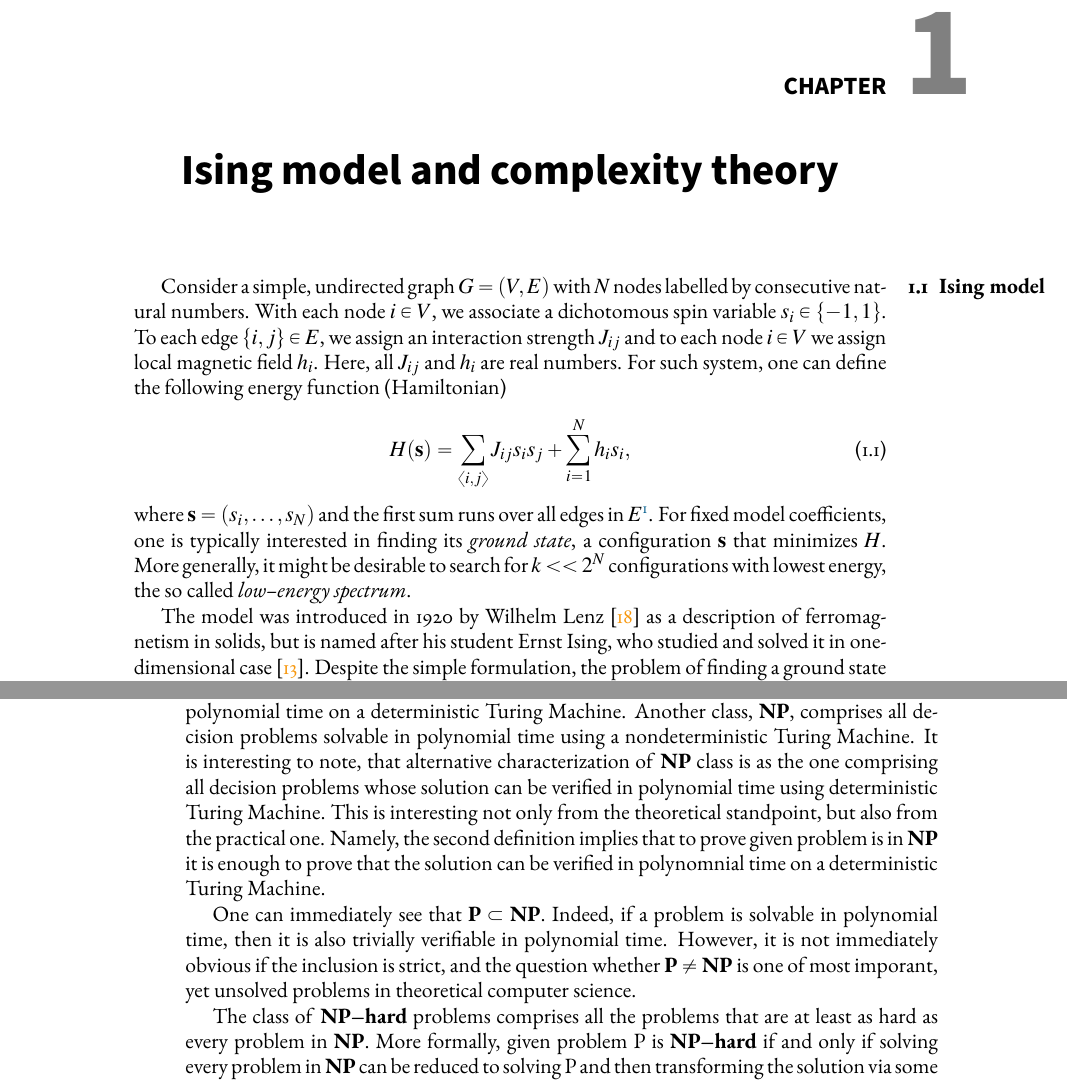
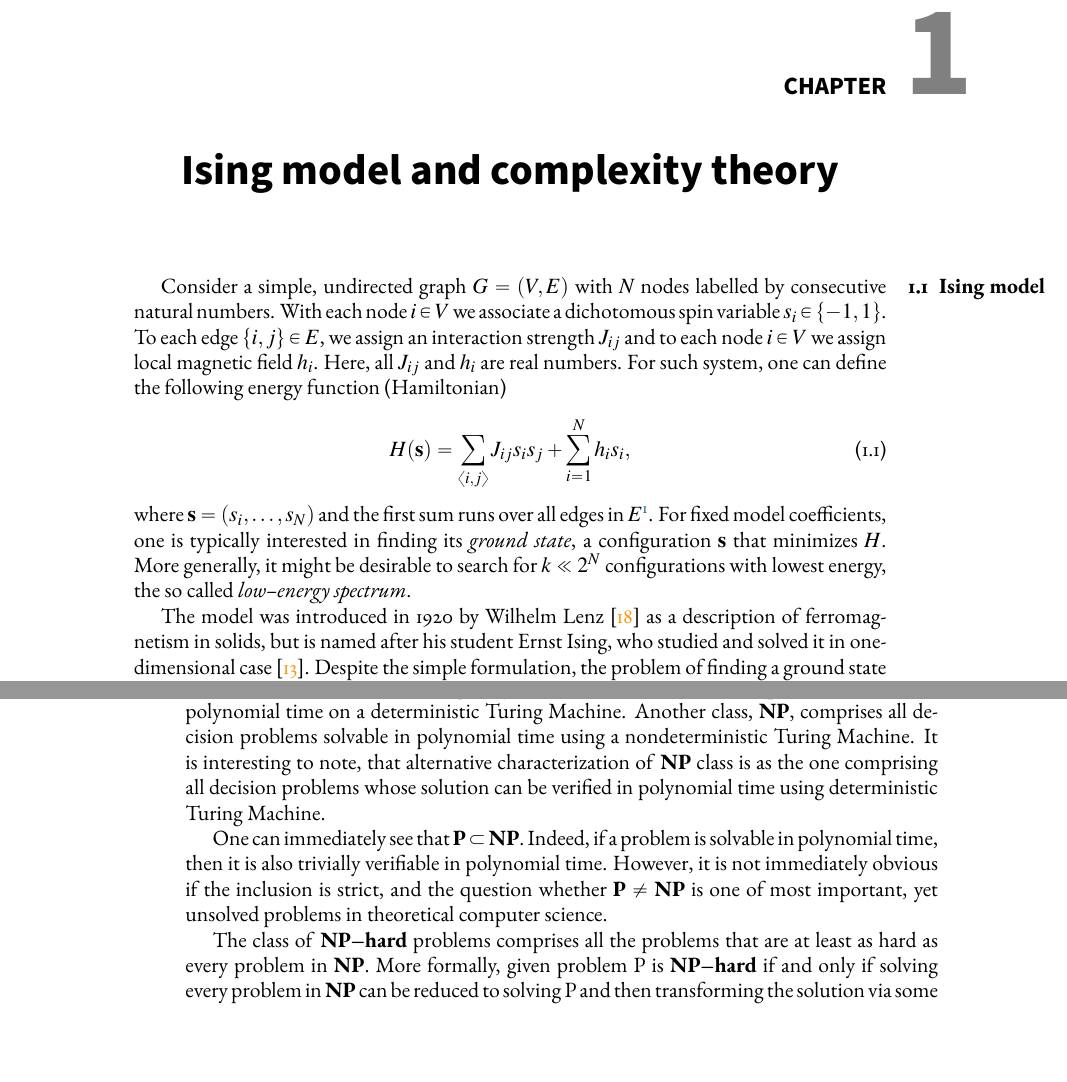
Before and after one commit to dexter2206/phd-thesis, a LaTeX thesis (main.tex, which reads chapters/ising.tex): two parts of pages 5 and 6 of 34, joined at a grey line, cut so that both start at the same text, the shorter picture padded with empty space. Compiled offline with pdfLaTeX.

Commit message:
Stylistic changes + typo fixes in ising.tex

```diff
--- a/chapters/ising.tex
+++ b/chapters/ising.tex
@@ -1,7 +1,7 @@
 \chapter{Ising model and complexity theory}
 
 \section{Ising model}
-Consider a simple, undirected graph $G = (V, E)$ with $N$ nodes labelled by consecutive natural numbers. With each node $i \in V$, we associate a dichotomous spin variable $s_i \in \{-1, 1\}$. To each edge $\{i, j\} \in E$, we assign an interaction strength $J_{ij}$ and to each node $i \in V$ we assign local magnetic field $h_i$. Here, all $J_{ij}$ and $h_i$ are real numbers. For such system, one can define the following energy function (Hamiltonian)
+Consider a simple, undirected graph $G = (V, E)$ with $N$ nodes labelled by consecutive natural numbers. With each node $i \in V$ we associate a dichotomous spin variable $s_i \in \{-1, 1\}$. To each edge $\{i, j\} \in E$, we assign an interaction strength $J_{ij}$ and to each node $i \in V$ we assign local magnetic field $h_i$. Here, all $J_{ij}$ and $h_i$ are real numbers. For such system, one can define the following energy function (Hamiltonian)
 \begin{equation}
 \label{eq:ising-hamiltonian}
 H(\mathbf{s}) = \sum_{\langle i, j \rangle} J_{ij} s_i s_j +  \sum_{i=1}^N h_i s_i,
@@ -13,7 +13,7 @@ where $\mathbf{s} = (s_i, \ldots, s_N)$ and the first sum runs over all edges in
     \caption{An example of Ising  spin--glass defined on graph with $N=16$ nodes. Here, $h_i$ is a real number associated with $i$-th node, and $J_{ij}$ denotes coupling strength associated with edge between $i$-th and $j$-th node. Configuration of each spin is marked by a red arrow pointing upwards (+1) or a blue arrow pointing downwards (-1).}
     \label{fig:my_label}
 \end{figure}
-For fixed model coefficients, one is typically interested in finding its \emph{ground state}, a configuration $\mathbf{s}$ that minimizes $H$. More generally, it might be desirable to search for $k << 2^N$ configurations with lowest energy, the so called \emph{low--energy spectrum}.
+For fixed model coefficients, one is typically interested in finding its \emph{ground state}, a configuration $\mathbf{s}$ that minimizes $H$. More generally, it might be desirable to search for $k \ll 2^N$ configurations with lowest energy, the so called \emph{low--energy spectrum}.
 
 The model was introduced in 1920 by Wilhelm Lenz \cite{lenz} as a description of ferromagnetism in solids, but is named after his student Ernst Ising, who studied and solved it in one-dimensional case \cite{ising}.  Despite the simple formulation, the problem of finding a ground state of Ising spin--glass is computationally hard \cite{barahoma}. Before expanding on this idea, let us first introduce hierarchy of complexity classes.
 
@@ -23,9 +23,9 @@ Solving computational problem requires suitable \emph{algorithm}, a description
 \section{Complexity classes}
 Althought there might exist multiple algorithms for solving given computational problem, one might consider the minimal time complexity required to do so. More generally, one might group computational problems based on their demand on resources (in some fixed model of computations). In this view, sets of similar problems are called \emph{complexity classes}. Definition of some complexity classes might also be restricted to specific types of problems. For instance, one might consider only decision problems, i.e. problems to which the answer is yes or no.
 
-One of the fundamental complexity classes is \textbf{P}, a class of decision problems solvable in polynomial time on a deterministic Turing Machine. Another class, \textbf{NP}, comprises all decision problems solvable in polynomial time using a nondeterministic Turing Machine. It is interesting to note, that alternative characterization of \textbf{NP} class is as the one comprising all decision problems whose solution can be verified in polynomial time using deterministic Turing Machine. This is interesting not only from the theoretical standpoint, but also from the practical one. Namely, the second definition implies that to prove given problem is in \textbf{NP} it is enough to prove that the solution can be verified in polynomnial time on a deterministic Turing Machine.
+One of the fundamental complexity classes is \textbf{P}, a class of decision problems solvable in polynomial time on a deterministic Turing Machine. Another class, \textbf{NP}, comprises all decision problems solvable in polynomial time using a nondeterministic Turing Machine. It is interesting to note, that alternative characterization of \textbf{NP} class is as the one comprising all decision problems whose solution can be verified in polynomial time using deterministic Turing Machine.
 
-One can immediately see that \textbf{P} $\subset$ \textbf{NP}. Indeed, if a problem is solvable in polynomial time, then it is also trivially verifiable in polynomial time. However, it is not immediately obvious if the inclusion is strict, and the question whether \textbf{P} $\ne$ \textbf{NP} is one of most imporant, yet unsolved problems in theoretical computer science.
+One can immediately see that \textbf{P} $\subset$ \textbf{NP}. Indeed, if a problem is solvable in polynomial time, then it is also trivially verifiable in polynomial time. However, it is not immediately obvious if the inclusion is strict, and the question whether \textbf{P} $\ne$ \textbf{NP} is one of most important, yet unsolved problems in theoretical computer science.
 
 The class of \textbf{NP--hard} problems comprises all the problems that are at least as hard as every problem in \textbf{NP}. More formally, given problem P is \textbf{NP--hard} if and only if solving every problem in \textbf{NP} can be reduced to solving P and then transforming the solution via some polynomial algorithm. Note that \textbf{NP--hard} class, contrary to \textbf{P} and \textbf{NP},  is not restricted to decision problems. In fact, it contains many optimization problems.
 
```
Also changed, not shown: chapters/ising.tex (4 more changed lines).
